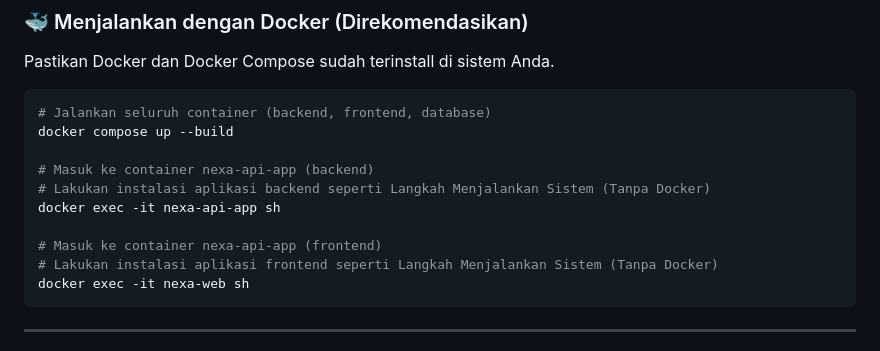
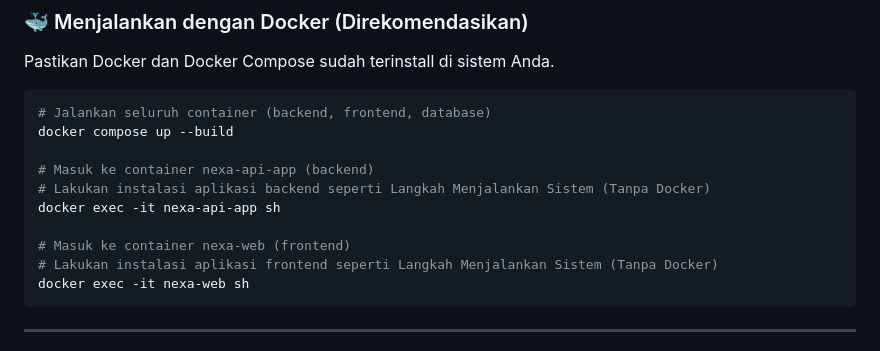
Before and after one commit to aldysufri17/Nexa-Test, a Markdown page: README.md, the part around the change. GitHub-like rendering.

````diff
--- a/README.md
+++ b/README.md
@@ -83,7 +83,7 @@ docker compose up --build
 # Lakukan instalasi aplikasi backend seperti Langkah Menjalankan Sistem (Tanpa Docker)
 docker exec -it nexa-api-app sh
 
-# Masuk ke container nexa-api-app (frontend)
+# Masuk ke container nexa-web (frontend)
 # Lakukan instalasi aplikasi frontend seperti Langkah Menjalankan Sistem (Tanpa Docker)
 docker exec -it nexa-web sh
 ```
````
